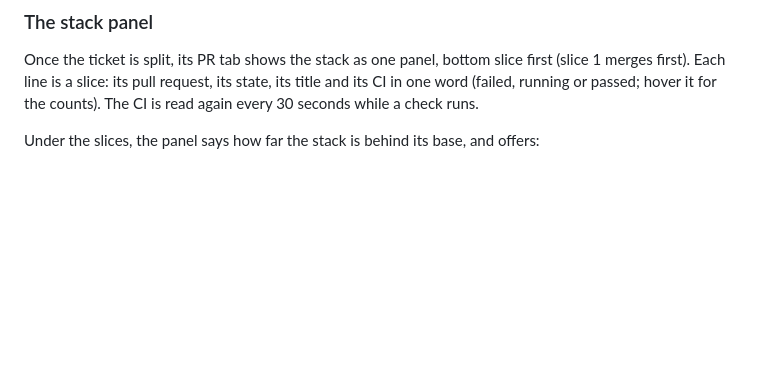
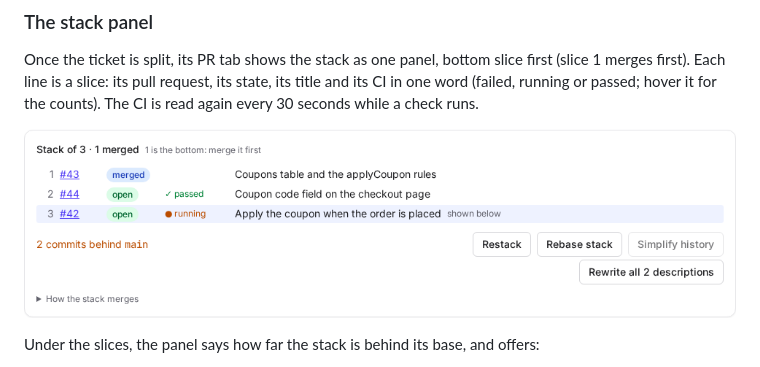
Before and after one commit to LeoDurillon/Unions, a Markdown page: documentation/branches.md, the part around the change. Drawn GitHub-style; pictures changed too: docs/screenshots/stack-panel.png (added); blank space fills up the shorter version.

```diff
--- a/documentation/branches.md
+++ b/documentation/branches.md
@@ -161,6 +161,8 @@ Once the ticket is split, its PR tab shows the stack as one panel, bottom slice
 line is a slice: its pull request, its state, its title and its CI in one word (failed, running or passed; hover it
 for the counts). The CI is read again every 30 seconds while a check runs.
 
+![A stack of three slices, the bottom one merged, with Restack, Rebase stack and Rewrite all descriptions](../docs/screenshots/stack-panel.png)
+
 Under the slices, the panel says how far the stack is behind its base, and offers:
 
 - **Rebase stack** (when the stack is behind): moves every slice onto the base at once, runs the checks and pushes them together. As with a
```
Also changed, not shown: documentation/previews.md (+2 -0 lines), documentation/reviewing.md (+2 -0 lines), docs/screenshots/preview.png (added), docs/screenshots/spec-report.png (added).
